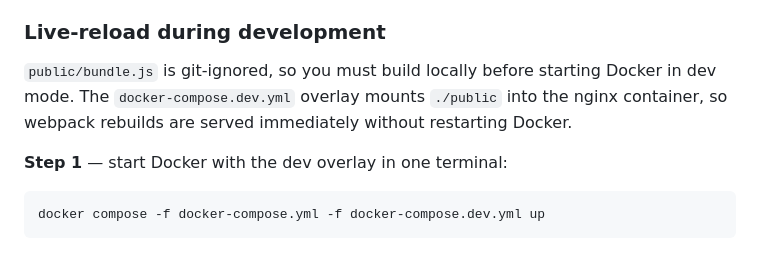
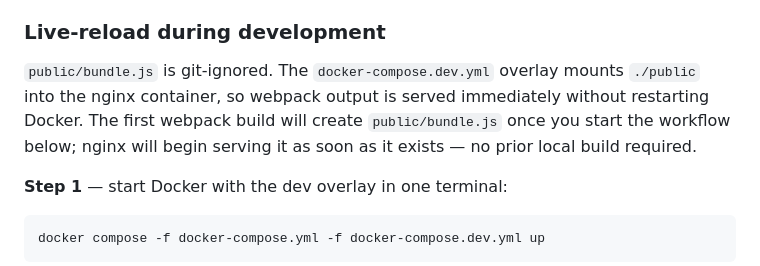
Before and after one commit to tlxo/curly-adventure, a Markdown page: README.md, the part around the change. Rendered like a GitHub page.

Commit message:
docs: fix README wording — no prior local build needed for Docker dev workflow
Agent-Logs-Url: https://github.com/tlxo/curly-adventure/sessions/d3e2ddf0-511b-4eba-8bf2-dd6fda060e24

Co-authored-by: tlxo <3670037+tlxo@users.noreply.github.com>

```diff
--- a/README.md
+++ b/README.md
@@ -67,7 +67,7 @@ Re-run with `--build` any time the `Dockerfile` changes or after updating npm de
 
 ### Live-reload during development
 
-`public/bundle.js` is git-ignored, so you must build locally before starting Docker in dev mode. The `docker-compose.dev.yml` overlay mounts `./public` into the nginx container, so webpack rebuilds are served immediately without restarting Docker.
+`public/bundle.js` is git-ignored. The `docker-compose.dev.yml` overlay mounts `./public` into the nginx container, so webpack output is served immediately without restarting Docker. The first webpack build will create `public/bundle.js` once you start the workflow below; nginx will begin serving it as soon as it exists — no prior local build required.
 
 **Step 1** — start Docker with the dev overlay in one terminal:
 
```
